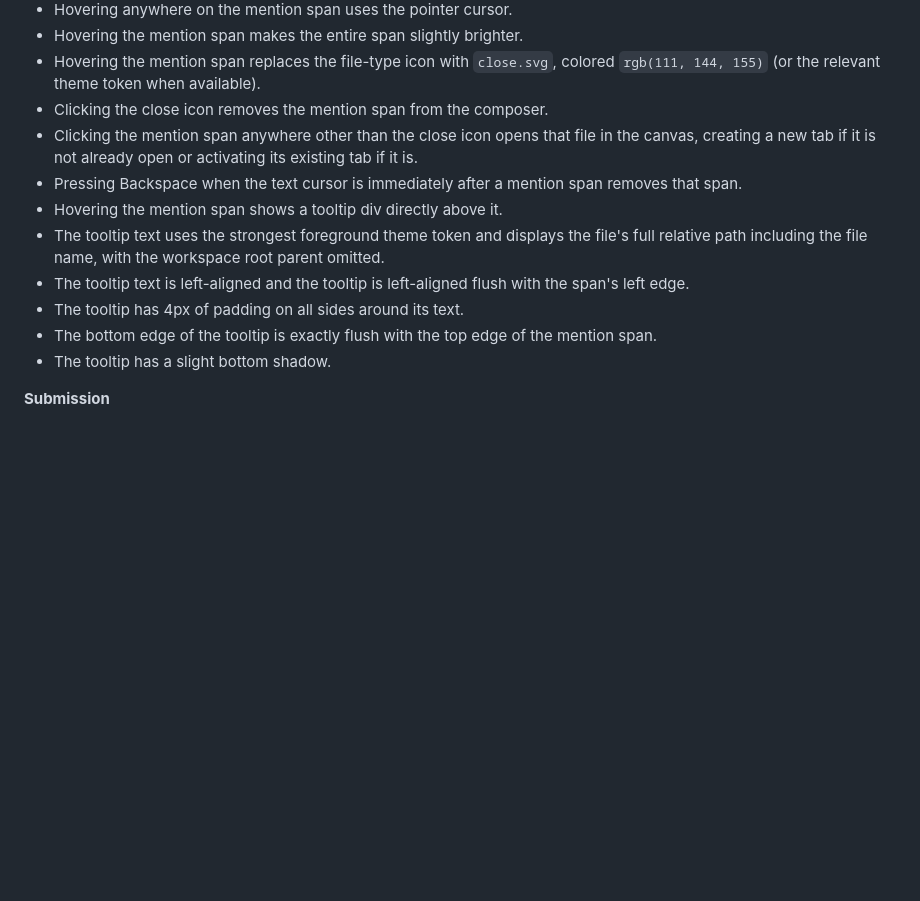
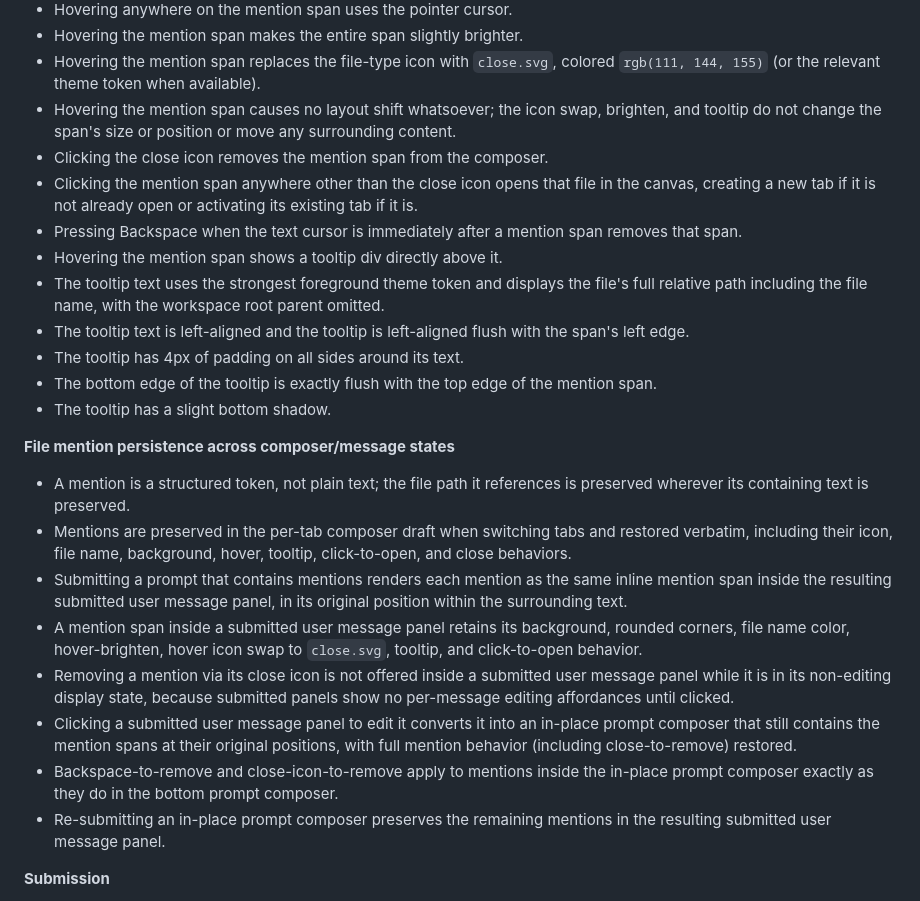
Before and after one commit to evans-tim/ide, a Markdown page: SPECIFICATION.md, the part around the change. Rendered like a GitHub page; blank space fills up the shorter version.

Commit message:
specify mention persistence behavior across read-only message panel and re-editing

```diff
--- a/SPECIFICATION.md
+++ b/SPECIFICATION.md
@@ -295,6 +295,7 @@
 - Hovering anywhere on the mention span uses the pointer cursor.
 - Hovering the mention span makes the entire span slightly brighter.
 - Hovering the mention span replaces the file-type icon with `close.svg`, colored `rgb(111, 144, 155)` (or the relevant theme token when available).
+- Hovering the mention span causes no layout shift whatsoever; the icon swap, brighten, and tooltip do not change the span's size or position or move any surrounding content.
 - Clicking the close icon removes the mention span from the composer.
 - Clicking the mention span anywhere other than the close icon opens that file in the canvas, creating a new tab if it is not already open or activating its existing tab if it is.
 - Pressing Backspace when the text cursor is immediately after a mention span removes that span.
@@ -304,6 +305,16 @@
 - The tooltip has 4px of padding on all sides around its text.
 - The bottom edge of the tooltip is exactly flush with the top edge of the mention span.
 - The tooltip has a slight bottom shadow.
+
+**File mention persistence across composer/message states**
+- A mention is a structured token, not plain text; the file path it references is preserved wherever its containing text is preserved.
+- Mentions are preserved in the per-tab composer draft when switching tabs and restored verbatim, including their icon, file name, background, hover, tooltip, click-to-open, and close behaviors.
+- Submitting a prompt that contains mentions renders each mention as the same inline mention span inside the resulting submitted user message panel, in its original position within the surrounding text.
+- A mention span inside a submitted user message panel retains its background, rounded corners, file name color, hover-brighten, hover icon swap to `close.svg`, tooltip, and click-to-open behavior.
+- Removing a mention via its close icon is not offered inside a submitted user message panel while it is in its non-editing display state, because submitted panels show no per-message editing affordances until clicked.
+- Clicking a submitted user message panel to edit it converts it into an in-place prompt composer that still contains the mention spans at their original positions, with full mention behavior (including close-to-remove) restored.
+- Backspace-to-remove and close-icon-to-remove apply to mentions inside the in-place prompt composer exactly as they do in the bottom prompt composer.
+- Re-submitting an in-place prompt composer preserves the remaining mentions in the resulting submitted user message panel.
 
 **Submission**
 - Submitting the chat clears the composer text and places the full composer, including its text area and bottom affordance area, at the bottom of the right panel.
```
